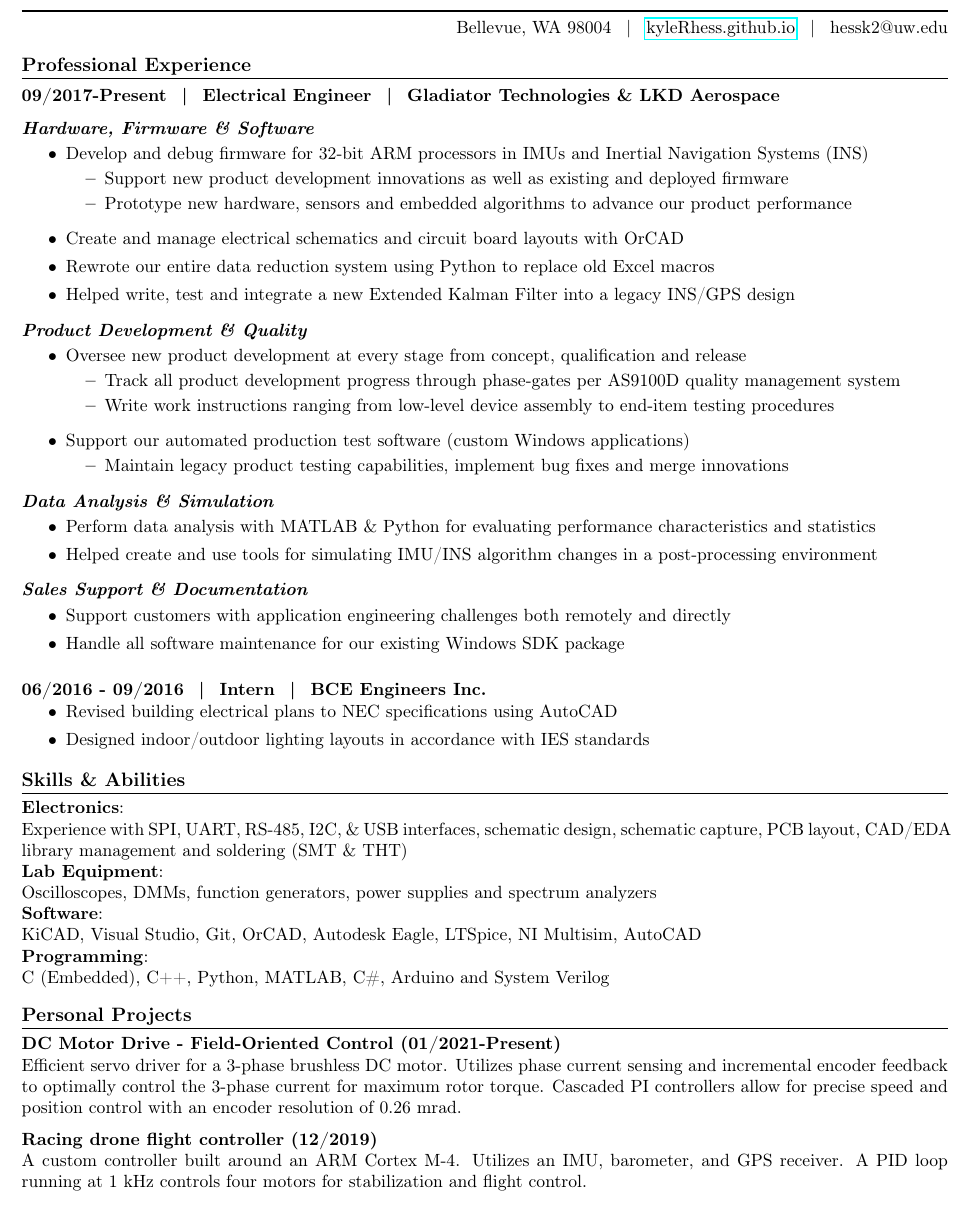
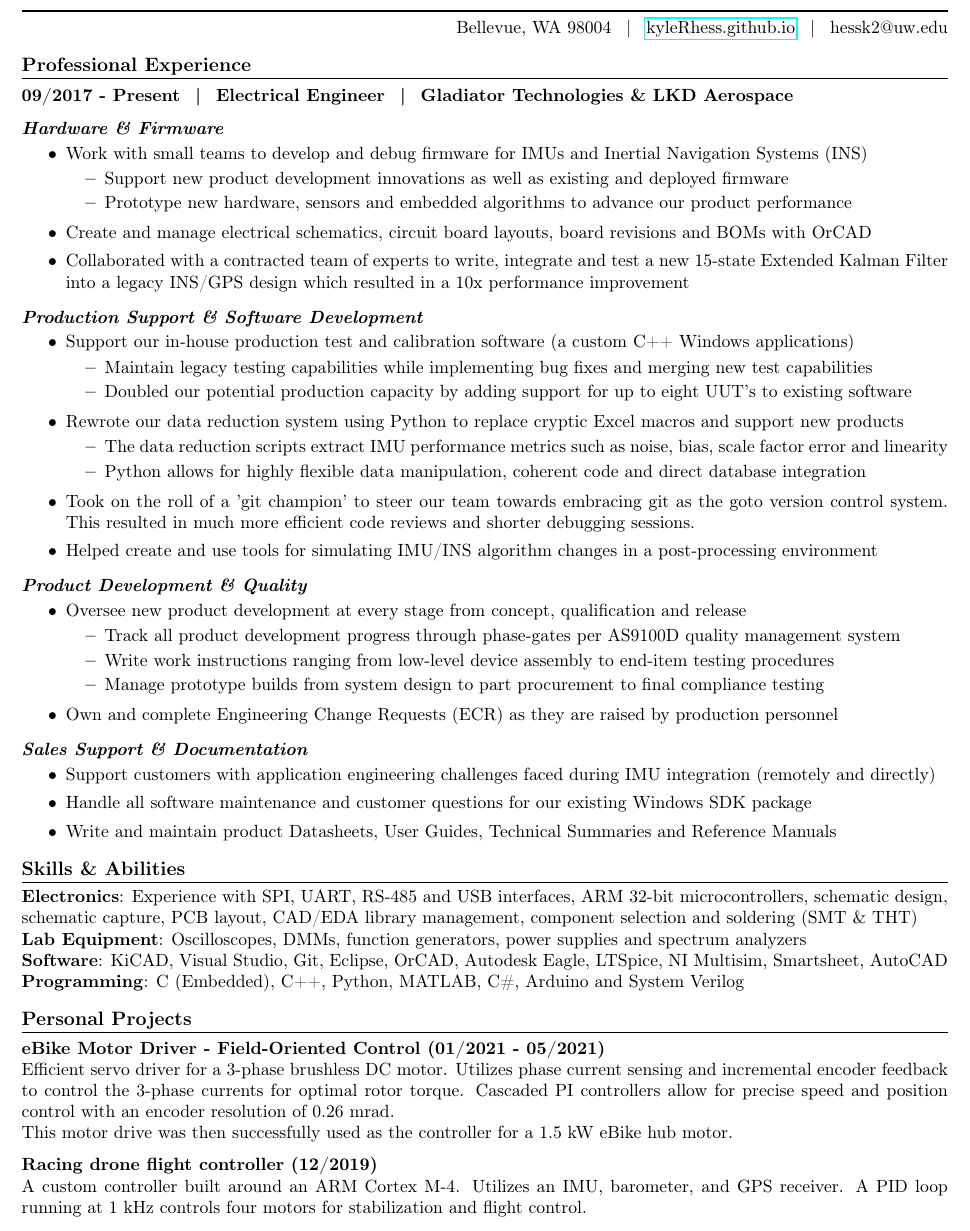
Before and after one commit to kyleRhess/kyleRhess.github.io, a LaTeX CV (Resume/Hess_Kyle_Resume_tex.tex): part of the page, cut so that both start at the same text. Compiled offline with pdfLaTeX; a LaTeX package or settings file that is missing is left out.

Commit message:
Resume updates

```diff
--- a/Resume/Hess_Kyle_Resume_tex.tex
+++ b/Resume/Hess_Kyle_Resume_tex.tex
@@ -30,21 +30,48 @@
 
 \section*{Professional Experience}
 
-\subsubsection*{09/2017-Present\hspace{3 mm}|\hspace{3 mm}Electrical Engineer\hspace{3 mm}|\hspace{3 mm}Gladiator Technologies \& LKD Aerospace}
-\textbf{\emph{Hardware, Firmware \& Software}}
+\subsubsection*{09/2017 - Present\hspace{3 mm}|\hspace{3 mm}Electrical Engineer\hspace{3 mm}|\hspace{3 mm}Gladiator Technologies \& LKD Aerospace}
+\textbf{\emph{Hardware \& Firmware}}
 \vspace{-2mm}
 \begin{itemize}
     \setlength\itemsep{0em}
-    \item Develop and debug firmware for 32-bit ARM processors in IMUs and Inertial Navigation Systems (INS)
+    \item Work with small teams to develop and debug firmware for IMUs and Inertial Navigation Systems (INS)
     \vspace{-2mm}
     \begin{itemize}
         \setlength\itemsep{0em}
         \item Support new product development innovations as well as existing and deployed firmware
         \item Prototype new hardware, sensors and embedded algorithms to advance our product performance
     \end{itemize}
-    \item Create and manage electrical schematics and circuit board layouts with OrCAD
-    \item Rewrote our entire data reduction system using Python to replace old Excel macros
-    \item Helped write, test and integrate a new Extended Kalman Filter into a legacy INS/GPS design
+    \vspace{-1mm}
+    \item Create and manage electrical schematics, circuit board layouts, board revisions and BOMs with OrCAD
+    \item Collaborated with a contracted team of experts to write, integrate and test a new 15-state Extended Kalman Filter into a legacy INS/GPS design which resulted in a 10x performance improvement
+\end{itemize}
+
+\noindent\textbf{\emph{Production Support \& Software Development}}
+\vspace{-2mm}
+\begin{itemize}
+    \setlength\itemsep{0em}
+    \item Support our in-house production test and calibration software (a custom C++ Windows applications)
+    \vspace{-2mm}
+    \begin{itemize}
+        \setlength\itemsep{0em}
+        \item Maintain legacy testing capabilities while implementing bug fixes and merging new test capabilities
+        \item Doubled our potential production capacity by adding support for up to eight UUT's to existing software
+    \end{itemize}
+
+    \vspace{-1mm}
+    \item Rewrote our data reduction system using Python to replace cryptic Excel macros and support new products
+    \vspace{-2mm}
+    \begin{itemize}
+        \setlength\itemsep{0em}
+        \item The data reduction scripts extract IMU performance metrics such as noise, bias, scale factor error and linearity
+        \item Python allows for highly flexible data manipulation, coherent code and direct database integration
+    \end{itemize}
+    \vspace{-1mm}
+
+    \item Took on the roll of a 'git champion' to steer our team towards embracing git as the goto version control system. This resulted in much more efficient code reviews and shorter debugging sessions.
+    \item Helped create and use tools for simulating IMU/INS algorithm changes in a post-processing environment
+
 \end{itemize}
 
 \noindent\textbf{\emph{Product Development \& Quality}}
@@ -57,58 +84,40 @@
         \setlength\itemsep{0em}
         \item Track all product development progress through phase-gates per AS9100D quality management system
         \item Write work instructions ranging from low-level device assembly to end-item testing procedures
+        \item Manage prototype builds from system design to part procurement to final compliance testing
     \end{itemize}
-    \item Support our automated production test software (custom Windows applications)
-    \vspace{-2mm}
-    \begin{itemize}
-        \setlength\itemsep{0em}
-        \item Maintain legacy product testing capabilities, implement bug fixes and merge innovations
-    \end{itemize}
-\end{itemize}
 
-\noindent\textbf{\emph{Data Analysis \& Simulation}}
-\vspace{-2mm}
-\begin{itemize}
-    \setlength\itemsep{0em}
-    \item Perform data analysis with MATLAB \& Python for evaluating performance characteristics and statistics
-    \item Helped create and use tools for simulating IMU/INS algorithm changes in a post-processing environment
+    \vspace{-1mm}
+    \item Own and complete Engineering Change Requests (ECR) as they are raised by production personnel
+
 \end{itemize}
 
 \noindent\textbf{\emph{Sales Support \& Documentation}}
 \vspace{-2mm}
 \begin{itemize}
     \setlength\itemsep{0em}
-    \item Support customers with application engineering challenges both remotely and directly
-    \item Handle all software maintenance for our existing Windows SDK package
-    % \item Write and maintain product User Guides, Datasheets, Technical Summaries and Reference Manuals
+    \item Support customers with application engineering challenges faced during IMU integration (remotely and directly)
+    \item Handle all software maintenance and customer questions for our existing Windows SDK package
+    \item Write and maintain product Datasheets, User Guides, Technical Summaries and Reference Manuals
 \end{itemize}
-
-
-\subsubsection*{06/2016 - 09/2016\hspace{3 mm}|\hspace{3 mm}Intern\hspace{3 mm}|\hspace{3 mm}BCE Engineers Inc.}
-\vspace{-2mm}
-\begin{itemize}
-    \setlength\itemsep{0em}
-    \item Revised building electrical plans to NEC specifications using AutoCAD
-    \item Designed indoor/outdoor lighting layouts in accordance with IES standards
-\end{itemize}
-
 
 \section*{Skills \& Abilities}
 
-\textbf{Electronics}:\newline Experience with SPI, UART, RS-485, I2C, \& USB interfaces, schematic design, schematic capture, PCB layout,
-CAD/EDA library management and soldering (SMT \& THT)
-\newline\textbf{Lab Equipment}:\newline Oscilloscopes, DMMs, function generators, power supplies and spectrum analyzers
-\newline\textbf{Software}:\newline KiCAD, Visual Studio, Git, OrCAD, Autodesk Eagle, LTSpice, NI Multisim, AutoCAD
-\newline\textbf{Programming}:\newline C (Embedded), C++, Python, MATLAB, C\#, Arduino and System Verilog
+\textbf{Electronics}: Experience with SPI, UART, RS-485 and USB interfaces, ARM 32-bit microcontrollers, schematic design, schematic capture, PCB layout,
+CAD/EDA library management, component selection and soldering (SMT \& THT)
+\newline\textbf{Lab Equipment}: Oscilloscopes, DMMs, function generators, power supplies and spectrum analyzers
+\newline\textbf{Software}: KiCAD, Visual Studio, Git, Eclipse, OrCAD, Autodesk Eagle, LTSpice, NI Multisim, Smartsheet, AutoCAD
+\newline\textbf{Programming}: C (Embedded), C++, Python, MATLAB, C\#, Arduino and System Verilog
 
 
 \section*{Personal Projects}
 
 
-\textbf{DC Motor Drive - Field-Oriented Control (01/2021-Present)}\newline
+\textbf{eBike Motor Driver - Field-Oriented Control (01/2021 - 05/2021)}\newline
 Efficient servo driver for a 3-phase brushless DC motor.
-Utilizes phase current sensing and incremental encoder feedback to optimally control the 3-phase current for maximum rotor torque.
-Cascaded PI controllers allow for precise speed and position control with an encoder resolution of 0.26 mrad.
+Utilizes phase current sensing and incremental encoder feedback to control the 3-phase currents for optimal rotor torque.
+Cascaded PI controllers allow for precise speed and position control with an encoder resolution of 0.26 mrad.\newline
+This motor drive was then successfully used as the controller for a 1.5 kW eBike hub motor.
 \vspace{-2mm}\newline\newline
 \textbf{Racing drone flight controller (12/2019)}\newline
 A custom controller built around an ARM Cortex M-4. Utilizes an IMU, barometer, and GPS receiver. A PID loop
```
Also changed, not shown: Resume/Hess_Kyle_Resume_tex.pdf.
